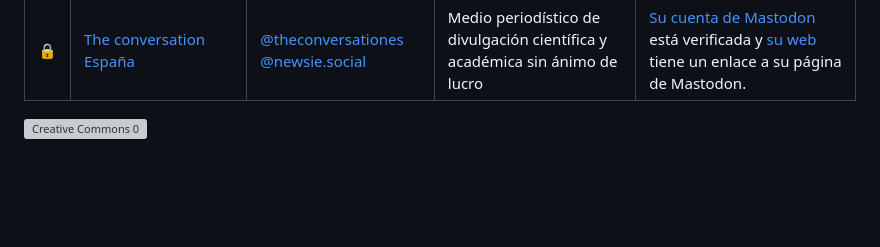
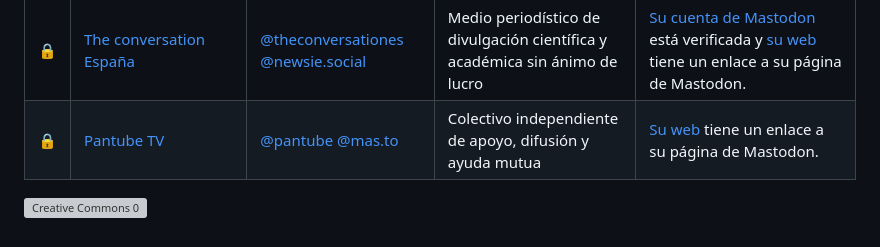
Before and after one commit to nepo-dev/spain-into-the-fediverse, a Markdown page: readme.md, the part around the change. GitHub-like rendering; blank space fills up the shorter version; grey boxes are pictures that could not be loaded.

Commit message:
Add Pantube TV

```diff
--- a/readme.md
+++ b/readme.md
@@ -30,7 +30,7 @@ Actualmente está mantenida por [Antimundo](antimundo.es), intentando mantener l
 | 🔒 | [elDiario.es](https://www.eldiario.es/) | [@eldiarioes @mastodon.world](https://mastodon.world/@eldiarioes) | Medio periodístico digital | [Su cuenta de Mastodon](https://mastodon.world/@eldiarioes) está verificada y en [su web](https://www.eldiario.es/) tienen un enlace a su cuenta.
 | 🔒 | [El Salto Diario](https://www.elsaltodiario.com/) | [@ElSaltoDiario @mastodon.social](https://mastodon.social/@ElSaltoDiario) | Medio periodístico autogestionado | En [su web](https://www.elsaltodiario.com/) tienen un enlace a su cuenta de Mastodon.
 | 🔒 | [The conversation España](https://theconversation.com/es) | [@theconversationes @newsie.social](https://newsie.social/@theconversationes) | Medio periodístico de divulgación científica y académica sin ánimo de lucro | [Su cuenta de Mastodon](https://newsie.social/@theconversationes) está verificada y [su web](https://desdelamina.net/) tiene un enlace a su página de Mastodon.
-
+| 🔒 | [Pantube TV](https://pantube.tv/) | [@pantube @mas.to](https://mas.to/@pantube) | Colectivo independiente de apoyo, difusión y ayuda mutua | [Su web](https://pantube.tv/linktree/) tiene un enlace a su página de Mastodon.
 
 
 [![Creative Commons 0](https://upload.wikimedia.org/wikipedia/commons/4/43/CC_Zero_badge.svg)](https://creativecommons.org/publicdomain/zero/1.0/deed)
```
